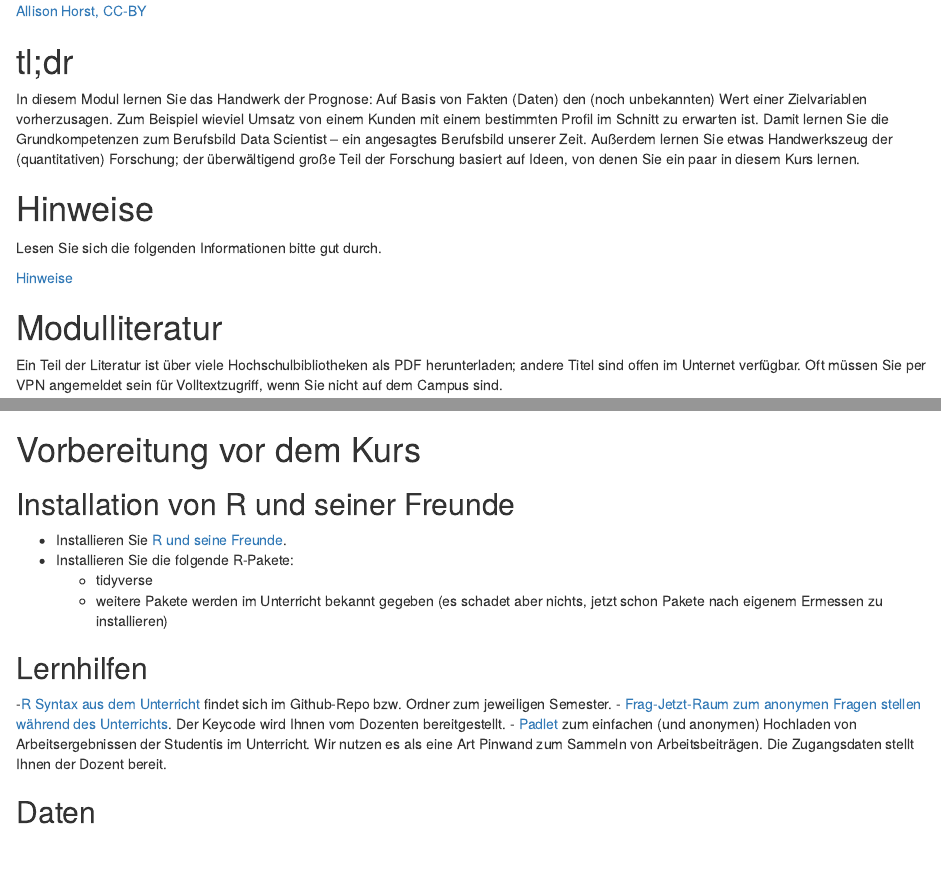
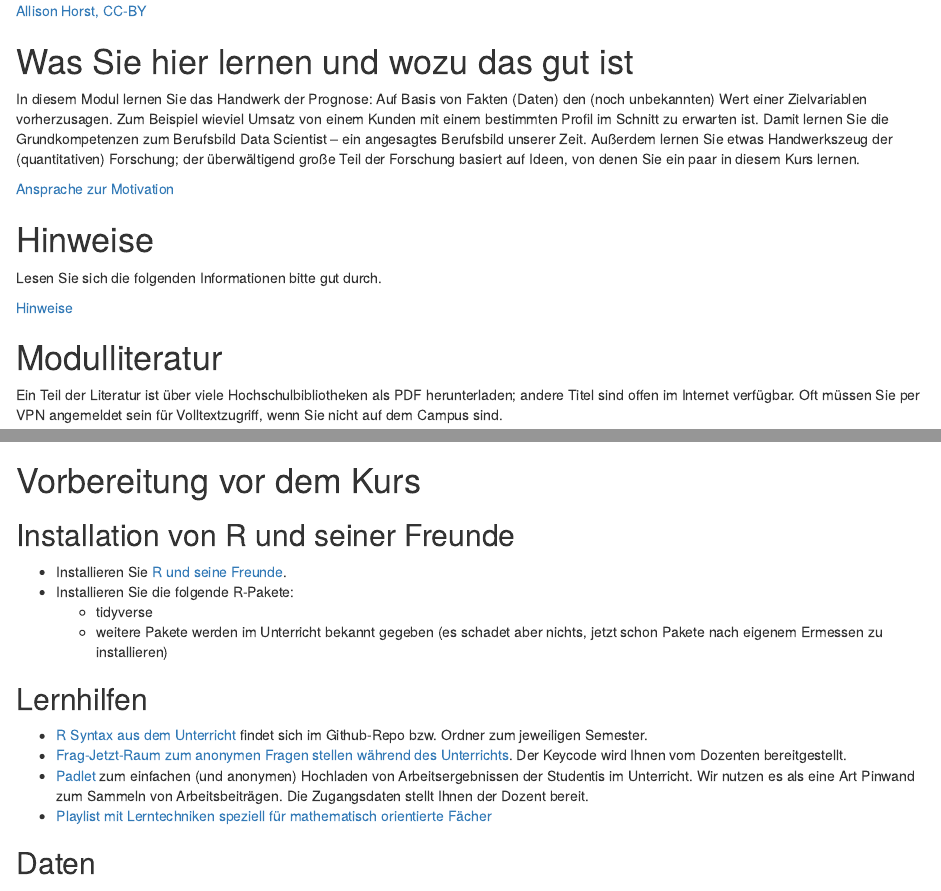
Before and after one commit to sebastiansauer/vorhersagemodellierung, an R Markdown document (index.Rmd): the page in a window 1100 px wide, from 360 px down, and a second part further down, joined at a grey line. Rendered offline with R 4.5, knitr and Pandoc, with nearby package versions; drawn as R Markdown's standard HTML page in place of the format the file asks for; some code elsewhere in the file could not run offline.

Commit message:
add links

```diff
--- a/Interna/modul-zsfg.yaml
+++ b/Interna/modul-zsfg.yaml
@@ -45,26 +46,27 @@ Datenimport:
   vorbereitung:
     - Lesen Sie die Literatur.
     - Sehen Sie sich ggf. das Video zum Folienskript an.
-
   literatur:
     MODAR: "5-6"
     Paper1: "[Data Organization in Spreadsheets](https://www.tandfonline.com/doi/full/10.1080/00031305.2017.1375989)"
     Paper2: "[Good enough practices in scientific computing](https://journals.plos.org/ploscompbiol/article?id=10.1371/journal.pcbi.1005510)"
   videos:
     - "[Playlist Datenstrukturen in R](https://youtube.com/playlist?list=PLRR4REmBgpIGet_lcNf2wOd0W8j4c9hYN)"
+
 Datenjudo:
   lernziele:
     - Sie können Daten in R aufbereiten mit dem Tidyverse.
   vorbereitung:
     - Lesen Sie die Literatur.
     - Sehen Sie sich ggf. das Video zum Folienskript an.
-
   literatur:
     MODAR: 7
   videos:
     - "[Playlist Datenjudo](https://youtube.com/playlist?list=PLRR4REmBgpIGet_lcNf2wOd0W8j4c9hYN)"
   vertiefung:
     - "[Kurs bei datacamp zum Tidyverse](https://www.datacamp.com/courses/introduction-to-the-tidyverse)"
+    - "[learnr-Tutorial zu dplyr](https://allisonhorst.shinyapps.io/dplyr-learnr/)"
+
 Deskriptive Statistik:
   lernziele:
     - Sie beherrschen grundlegende Operationen der univariaten deskriptiven Statistik sowohl für Lage- als auch Streuungsmaße.
--- a/index.Rmd
+++ b/index.Rmd
@@ -75,11 +75,13 @@ knitr::include_graphics("https://raw.github.com/allisonhorst/stats-illustrations
 [Allison Horst, CC-BY](https://github.com/allisonhorst/stats-illustrations)
 
 
-# tl;dr
+# Was Sie hier lernen und wozu das gut ist
 
 
 In diesem Modul lernen Sie das Handwerk der Prognose: Auf Basis von Fakten (Daten) den (noch unbekannten) Wert einer Zielvariablen vorherzusagen. Zum Beispiel wieviel Umsatz von einem Kunden mit einem bestimmten Profil im Schnitt zu erwarten ist. Damit lernen Sie die Grundkompetenzen zum Berufsbild Data Scientist – ein angesagtes Berufsbild unserer Zeit. Außerdem lernen Sie etwas Handwerkszeug der (quantitativen) Forschung; der überwältigend große Teil der Forschung basiert auf Ideen, von denen Sie ein paar in diesem Kurs lernen.
 
+
+[Ansprache zur Motivation](https://youtu.be/jtNlzpcPr5Y)
 
 
 
@@ -95,7 +97,7 @@ Lesen Sie sich die folgenden Informationen bitte gut durch.
 # Modulliteratur
 
 Ein Teil der Literatur ist über viele Hochschulbibliotheken als PDF herunterladen;
-andere Titel sind offen im Unternet verfügbar.
+andere Titel sind offen im Internet verfügbar.
 Oft müssen Sie per VPN angemeldet sein für Volltextzugriff, wenn Sie nicht auf dem Campus sind.
 
 
@@ -116,10 +121,10 @@ Oft müssen Sie per VPN angemeldet sein für Volltextzugriff, wenn Sie nicht auf
 
 ## Lernhilfen
 
--[R Syntax aus dem Unterricht](https://github.com/sebastiansauer/Lehre) findet sich im Github-Repo bzw. Ordner zum jeweiligen Semester.
+- [R Syntax aus dem Unterricht](https://github.com/sebastiansauer/Lehre) findet sich im Github-Repo bzw. Ordner zum jeweiligen Semester.
 - [Frag-Jetzt-Raum zum anonymen Fragen stellen während des Unterrichts](https://frag.jetzt/home). Der Keycode wird Ihnen vom Dozenten bereitgestellt.
 - [Padlet](https://de.padlet.com/) zum einfachen (und anonymen) Hochladen von Arbeitsergebnissen der Studentis im Unterricht. Wir nutzen es als eine Art Pinwand zum Sammeln von Arbeitsbeiträgen. Die Zugangsdaten stellt Ihnen der Dozent bereit.
-
+- [Playlist mit Lerntechniken speziell für mathematisch orientierte Fächer](https://youtube.com/playlist?list=PLRR4REmBgpIFDcr72hs_Dp5lQbIPbDkz7)
 
 
 ## Daten
```
Also changed, not shown: Interna/modul-zsfg.yaml (15 more changed lines), index.Rmd (3 more changed lines).
